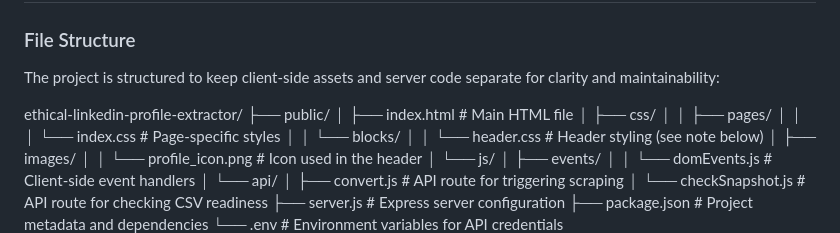
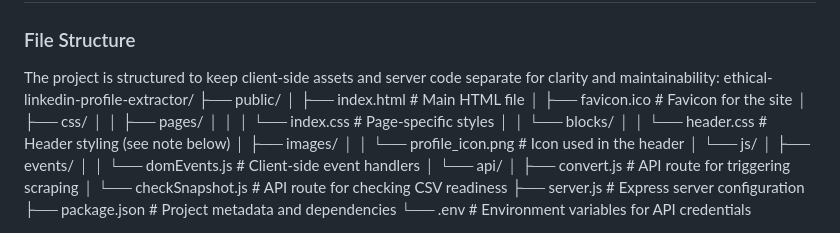
Before and after one commit to borgesenioc/ethical-linkedin-profile-extractor, a Markdown page: README.md, the part around the change. GitHub-like rendering.

```diff
--- a/README.md
+++ b/README.md
@@ -55,10 +55,10 @@ This project provides a comliant, low-cost way to extract LinkedIn profile data
 ### File Structure
 
 The project is structured to keep client-side assets and server code separate for clarity and maintainability:
-
 ethical-linkedin-profile-extractor/
 ├── public/
 │ ├── index.html # Main HTML file
+│ ├── favicon.ico # Favicon for the site
 │ ├── css/
 │ │ ├── pages/
 │ │ │ └── index.css # Page-specific styles
```
